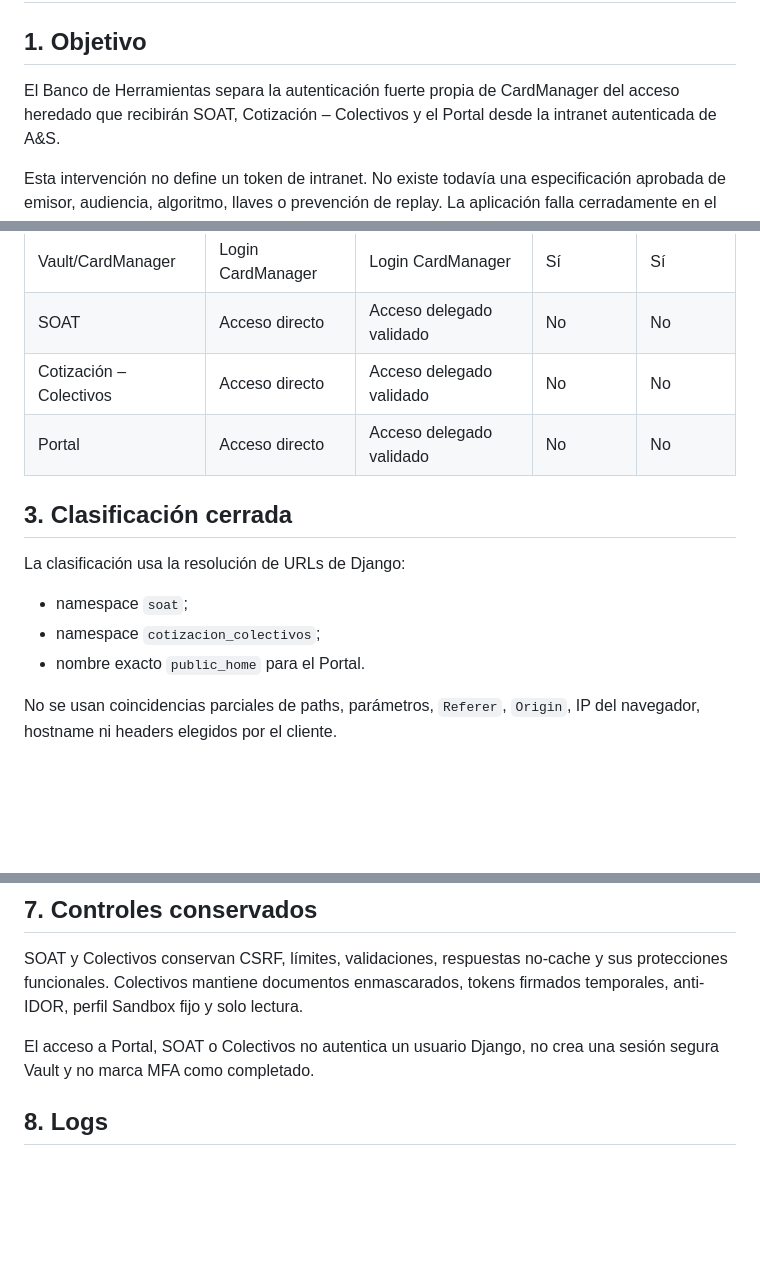
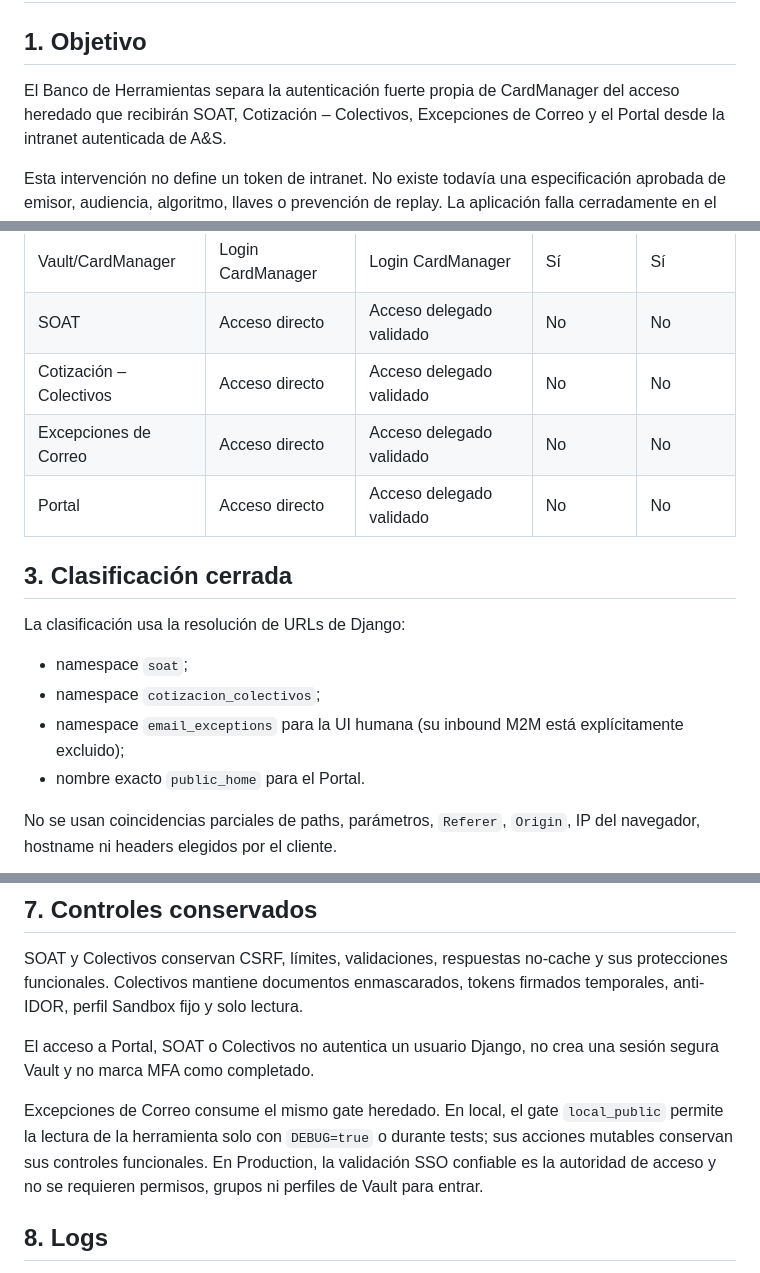
Before and after one commit to Veltrix-Col/ays_vault, a Markdown page: docs/security/application_access_policy.md, 3 parts joined by grey strips. Rendered like a GitHub page; blank space fills up the shorter version.

```diff
--- a/docs/security/application_access_policy.md
+++ b/docs/security/application_access_policy.md
@@ -3,7 +3,8 @@
 ## 1. Objetivo
 
 El Banco de Herramientas separa la autenticación fuerte propia de CardManager
-del acceso heredado que recibirán SOAT, Cotización – Colectivos y el Portal
+del acceso heredado que recibirán SOAT, Cotización – Colectivos, Excepciones de
+Correo y el Portal
 desde la intranet autenticada de A&S.
 
 Esta intervención no define un token de intranet. No existe todavía una
@@ -18,6 +19,7 @@ un validador aprobado.
 | Vault/CardManager | Login CardManager | Login CardManager | Sí | Sí |
 | SOAT | Acceso directo | Acceso delegado validado | No | No |
 | Cotización – Colectivos | Acceso directo | Acceso delegado validado | No | No |
+| Excepciones de Correo | Acceso directo | Acceso delegado validado | No | No |
 | Portal | Acceso directo | Acceso delegado validado | No | No |
 
 ## 3. Clasificación cerrada
@@ -26,6 +28,8 @@ La clasificación usa la resolución de URLs de Django:
 
 - namespace `soat`;
 - namespace `cotizacion_colectivos`;
+- namespace `email_exceptions` para la UI humana (su inbound M2M está
+  explícitamente excluido);
 - nombre exacto `public_home` para el Portal.
 
 No se usan coincidencias parciales de paths, parámetros, `Referer`, `Origin`,
@@ -108,6 +112,12 @@ tokens firmados temporales, anti-IDOR, perfil Sandbox fijo y solo lectura.
 El acceso a Portal, SOAT o Colectivos no autentica un usuario Django, no crea
 una sesión segura Vault y no marca MFA como completado.
 
+Excepciones de Correo consume el mismo gate heredado. En local, el gate
+`local_public` permite la lectura de la herramienta solo con `DEBUG=true` o
+durante tests; sus acciones mutables conservan sus controles funcionales.
+En Production, la validación SSO confiable es la autoridad de acceso y no se
+requieren permisos, grupos ni perfiles de Vault para entrar.
+
 ## 8. Logs
 
 Se registran únicamente resultado, aplicación, categoría y correlación
```
Also changed, not shown: AGENTS.md (added, +24 -0 lines), docs/email_exceptions/README.md (+15 -13 lines).
